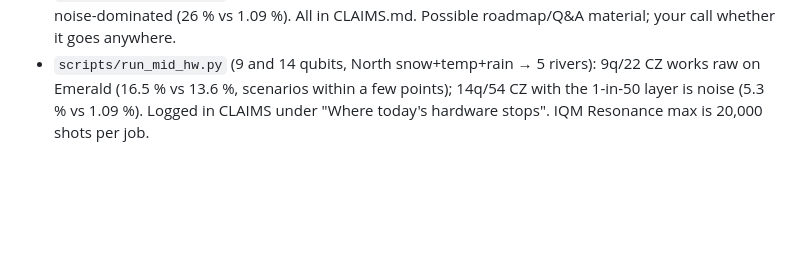
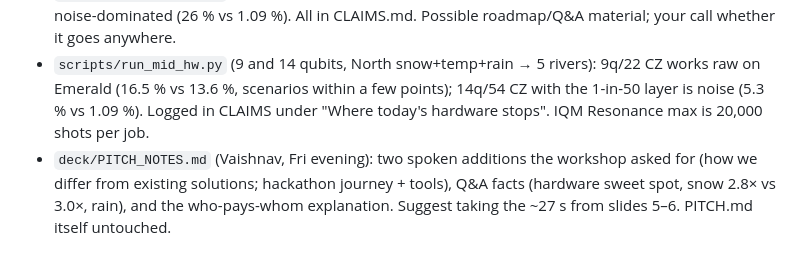
Before and after one commit to Zawaer/tulva, a Markdown page: business/NOTES_FOR_TOIVO.md, the part around the change. Drawn GitHub-style; blank space fills up the shorter version.

Commit message:
Pitch notes: differentiation, hackathon journey, Q&A facts, who pays whom
Co-Authored-By: Claude Fable 5.1 <noreply@anthropic.com>

```diff
--- a/business/NOTES_FOR_TOIVO.md
+++ b/business/NOTES_FOR_TOIVO.md
@@ -91,3 +91,6 @@ Snowy toggle). index.html edits: one CSS link, one nav link, the section, one sc
 - `scripts/run_mid_hw.py` (9 and 14 qubits, North snow+temp+rain → 5 rivers): 9q/22 CZ works raw on Emerald
   (16.5 % vs 13.6 %, scenarios within a few points); 14q/54 CZ with the 1-in-50 layer is noise (5.3 % vs 1.09 %).
   Logged in CLAIMS under "Where today's hardware stops". IQM Resonance max is 20,000 shots per job.
+- `deck/PITCH_NOTES.md` (Vaishnav, Fri evening): two spoken additions the workshop asked for (how we differ from
+  existing solutions; hackathon journey + tools), Q&A facts (hardware sweet spot, snow 2.8× vs 3.0×, rain), and the
+  who-pays-whom explanation. Suggest taking the ~27 s from slides 5–6. PITCH.md itself untouched.
```
Also changed, not shown: deck/PITCH_NOTES.md (added, +41 -0 lines).
